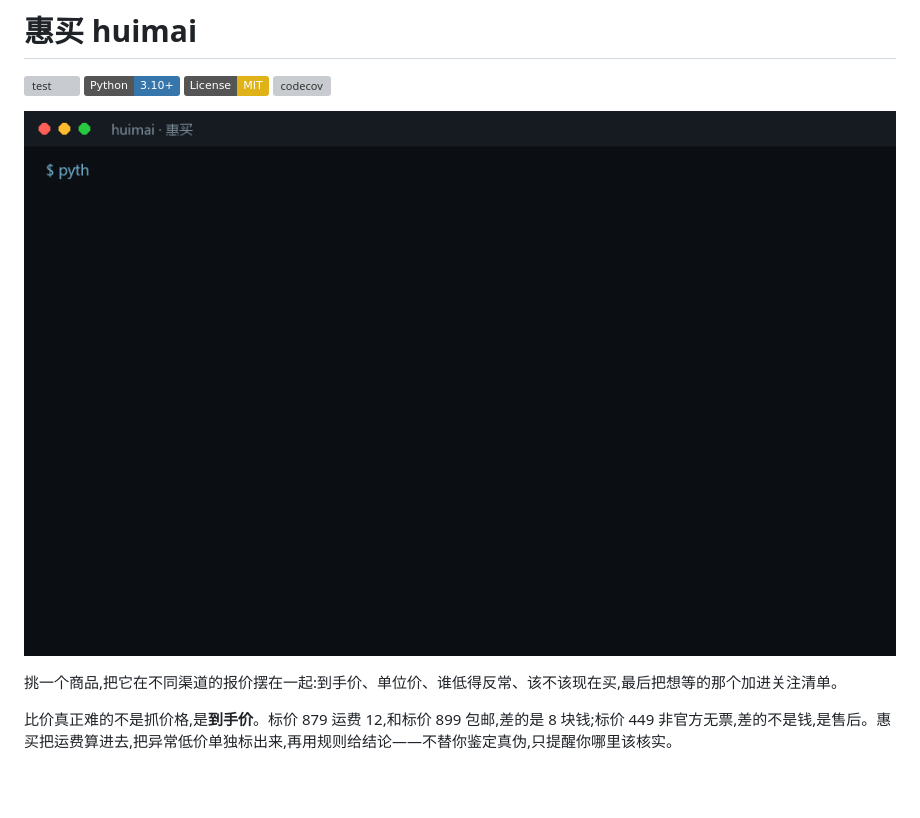
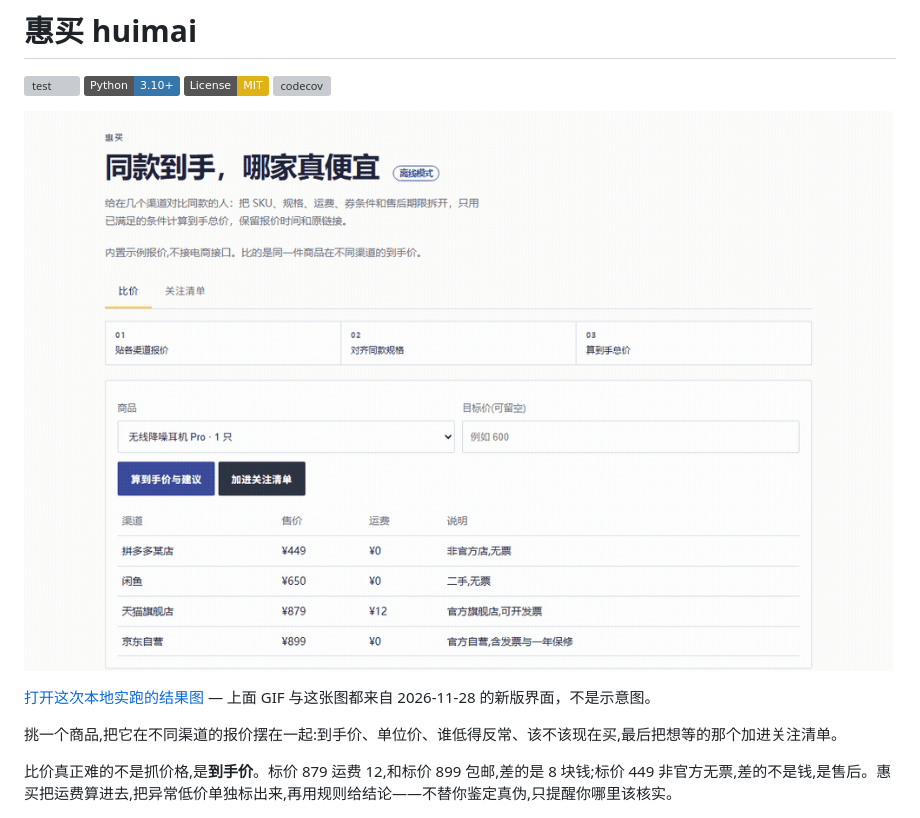
Before and after one commit to wushiyi105-jpg/huimai, a Markdown page: README.md, the part around the change. GitHub-like rendering; pictures changed too: assets/demo.gif; badges without logos; blank space fills up the shorter version; grey boxes are pictures that could not be loaded.

```diff
--- a/README.md
+++ b/README.md
@@ -6,6 +6,8 @@
 [![codecov](https://codecov.io/gh/wushiyi105-jpg/huimai/branch/main/graph/badge.svg)](https://codecov.io/gh/wushiyi105-jpg/huimai)
 
 ![示例](assets/demo.gif)
+
+[打开这次本地实跑的结果图](assets/result.png) — 上面 GIF 与这张图都来自 2026-11-28 的新版界面，不是示意图。
 
 挑一个商品,把它在不同渠道的报价摆在一起:到手价、单位价、谁低得反常、该不该现在买,最后把想等的那个加进关注清单。
 
```
Also changed, not shown: assets/result.png (added), 1 other file.
